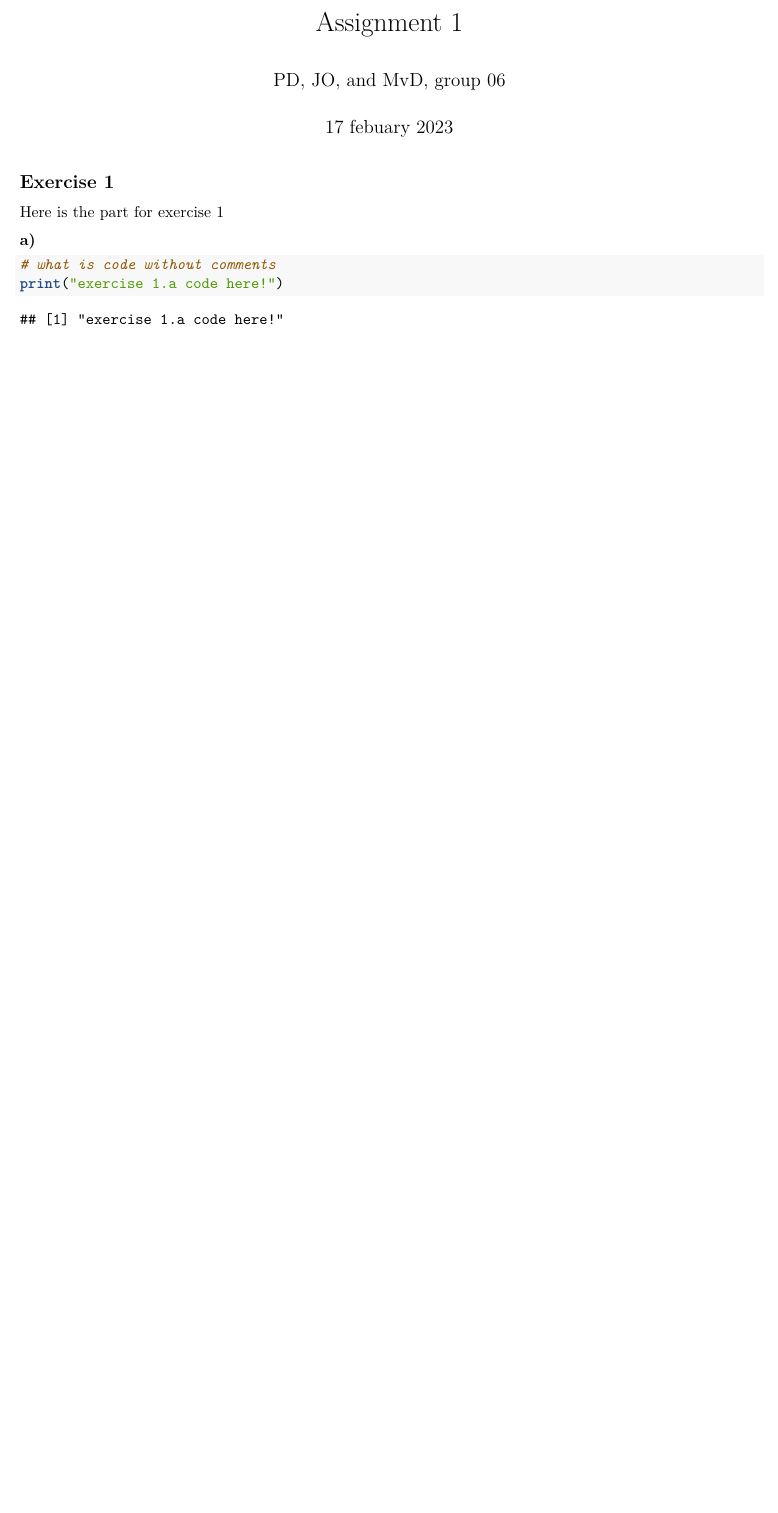
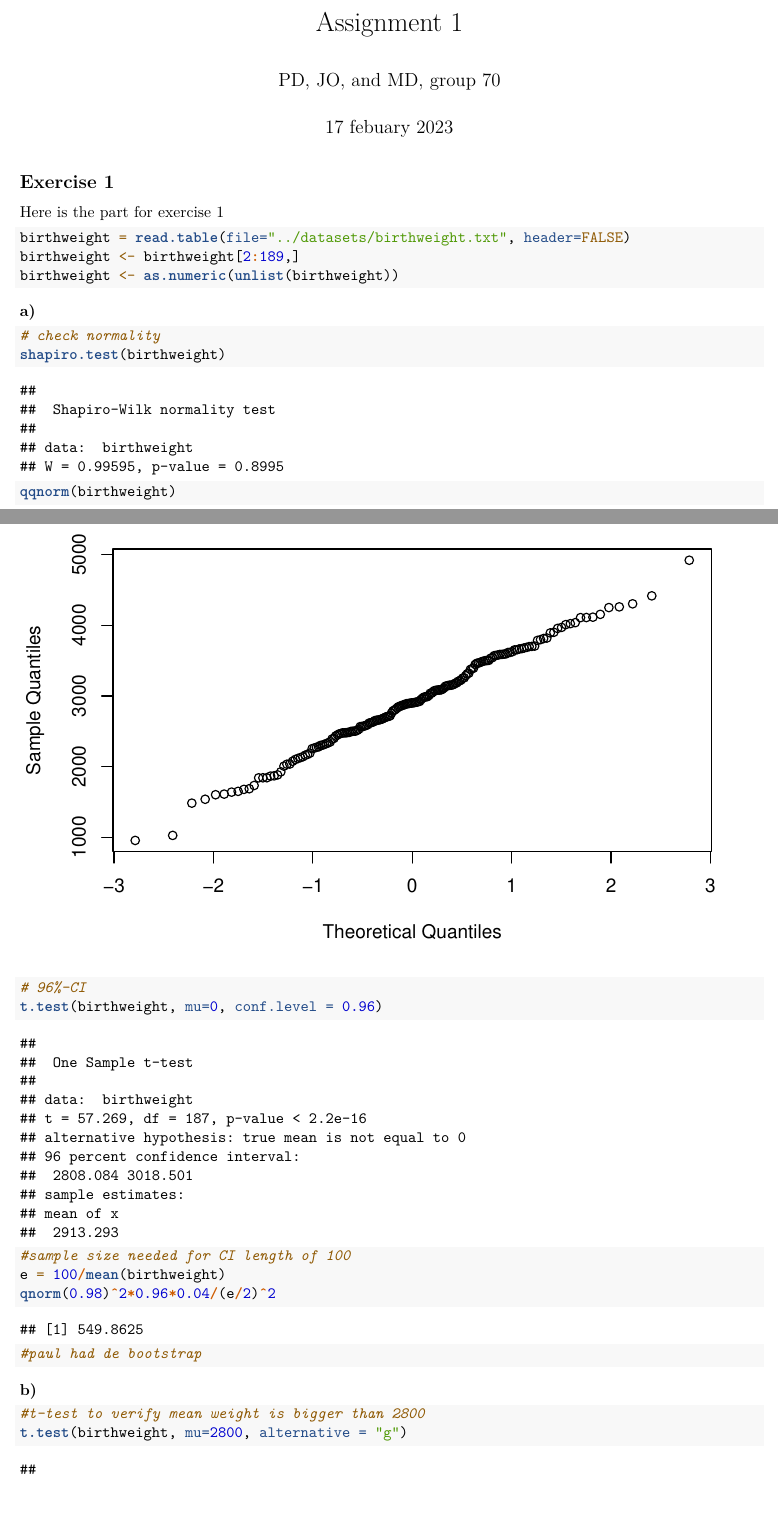
Before and after one commit to peg-danielse/Experimental-Design-and-Data-Analysis, an R Markdown document (src/assignment_1.Rmd): part of page 1 of 7 before the commit and two parts of pages 1 and 2 of 9 after it, the two joined at a grey line, cut so that both start at the same text, the shorter picture padded with empty space. Rendered offline with R 4.5, knitr and Pandoc, then LaTeX, with nearby package versions; code that draws random numbers runs with fixed seeds of ours.

Commit message:
assignment 1

````diff
--- a/src/assignment_1.Rmd
+++ b/src/assignment_1.Rmd
@@ -1,6 +1,6 @@
 ---
 title: "Assignment 1"
-author: "PD, JO, and MvD, group 06"
+author: "PD, JO, and MD, group 70"
 date: "17 febuary 2023"
 output: pdf_document
 highlight: tango
@@ -10,8 +10,31 @@ highlight: tango
 
 Here is the part for exercise 1
 
+```{r}
+birthweight = read.table(file="../datasets/birthweight.txt", header=FALSE)
+birthweight <- birthweight[2:189,]
+birthweight <- as.numeric(unlist(birthweight))
+```
+
 **a)**
 
 ```{r}
-# what is code without comments
-print("exercise 1.a code here!")
+# check normality
+shapiro.test(birthweight)
+qqnorm(birthweight)
+
+# 96%-CI
+t.test(birthweight, mu=0, conf.level = 0.96)
+
+#sample size needed for CI length of 100
+e = 100/mean(birthweight)
+qnorm(0.98)^2*0.96*0.04/(e/2)^2
+
+#paul had de bootstrap
+```
+
+**b)**
+
+```{r}
+#t-test to verify mean weight is bigger than 2800
+t.test(birthweight, mu=2800, alternative = "g")
````
Also changed, not shown: src/assignment_1.Rmd (37 more changed lines).
